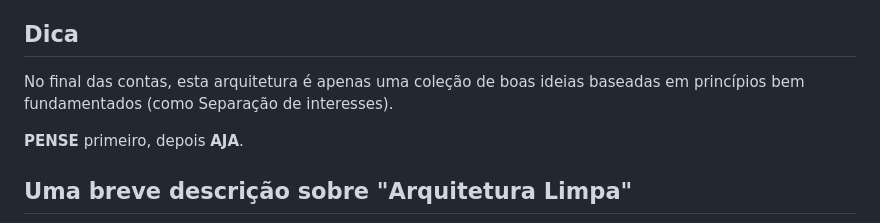
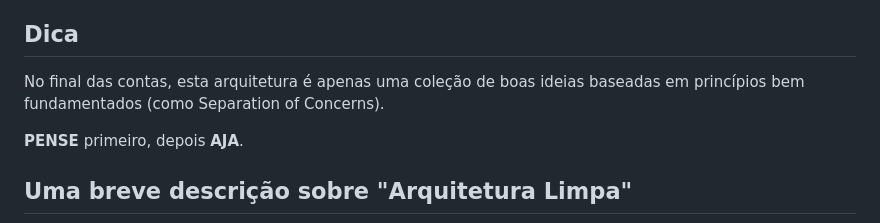
Before and after one commit to elysonsarmento/todo_bloc, a Markdown page: README.md, the part around the change. GitHub-like rendering.

Commit message:
Update README.md with corrected name.

```diff
--- a/README.md
+++ b/README.md
@@ -14,7 +14,7 @@
 
 ## Dica
 
-No final das contas, esta arquitetura é apenas uma coleção de boas ideias baseadas em princípios bem fundamentados (como Separação de interesses).
+No final das contas, esta arquitetura é apenas uma coleção de boas ideias baseadas em princípios bem fundamentados (como Separation of Concerns).
 
 **PENSE** primeiro, depois **AJA**.
 
```
